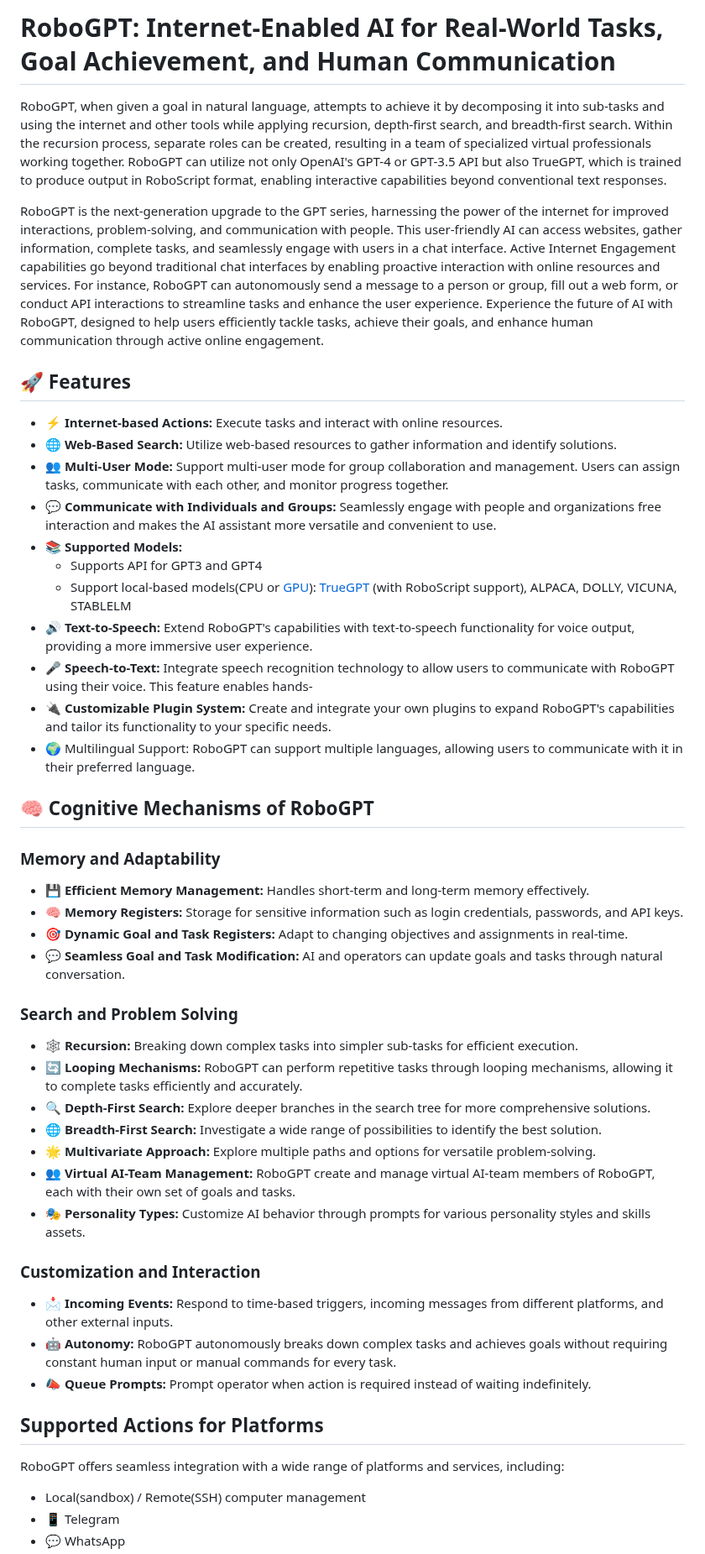
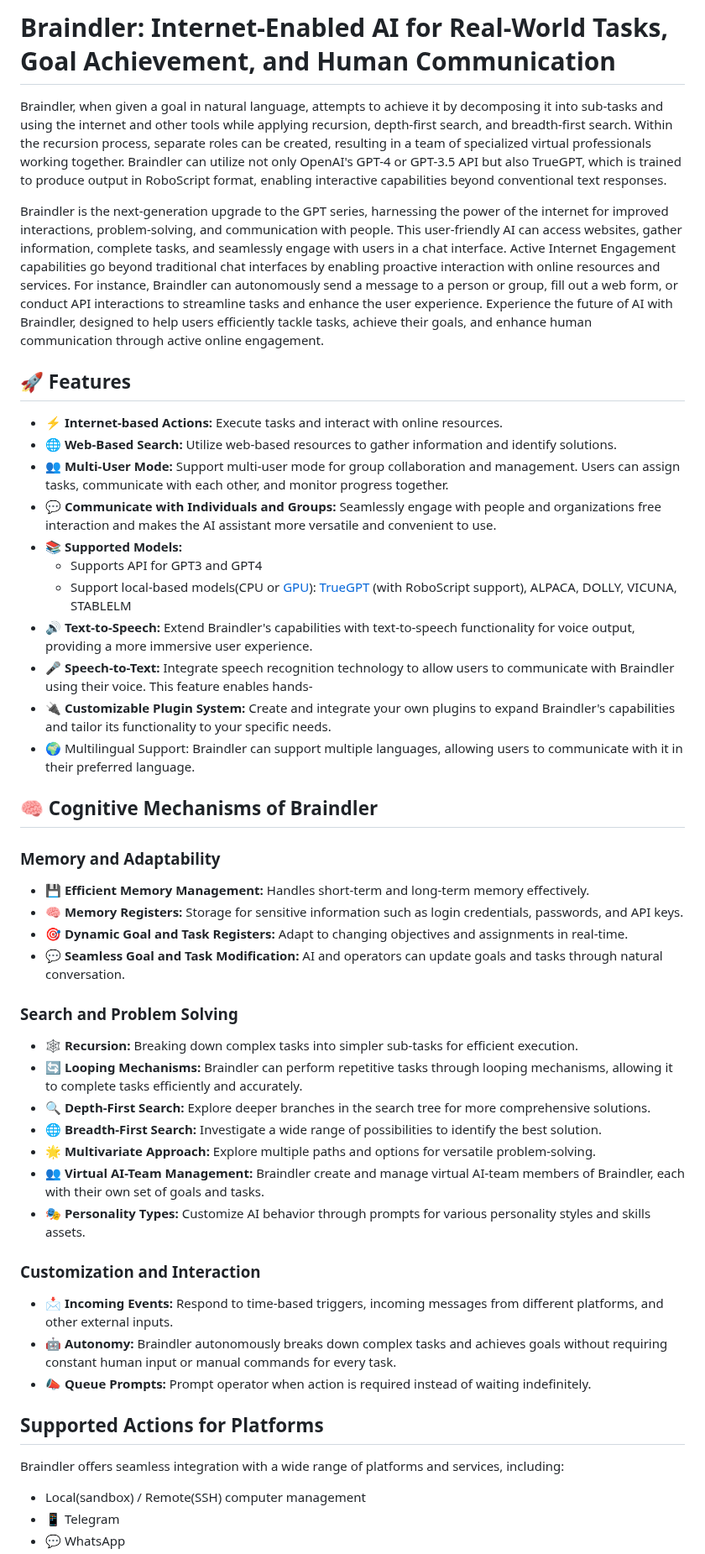
Before and after one commit to nativemindnet/Braindler, a Markdown page: README.md, the part around one of its changes. Shown at 84% size. GitHub-like rendering.

```diff
--- a/README.md
+++ b/README.md
@@ -1,11 +1,11 @@
-# RoboGPT: Internet-Enabled AI for Real-World Tasks, Goal Achievement, and Human Communication
+# Braindler: Internet-Enabled AI for Real-World Tasks, Goal Achievement, and Human Communication
 
-RoboGPT, when given a goal in natural language, attempts to achieve it by decomposing it into sub-tasks and using the internet and other tools while applying recursion, depth-first search, and breadth-first search. Within the recursion process, separate roles can be created, resulting in a team of specialized virtual professionals working together. RoboGPT can utilize not only OpenAI's GPT-4 or GPT-3.5 API but also TrueGPT, which is trained to produce output in RoboScript format, enabling interactive capabilities beyond conventional text responses.
+Braindler, when given a goal in natural language, attempts to achieve it by decomposing it into sub-tasks and using the internet and other tools while applying recursion, depth-first search, and breadth-first search. Within the recursion process, separate roles can be created, resulting in a team of specialized virtual professionals working together. Braindler can utilize not only OpenAI's GPT-4 or GPT-3.5 API but also TrueGPT, which is trained to produce output in RoboScript format, enabling interactive capabilities beyond conventional text responses.
 
 
-RoboGPT is the next-generation upgrade to the GPT series, harnessing the power of the internet for improved interactions, problem-solving, and communication with people. This user-friendly AI can access websites, gather information, complete tasks, and seamlessly engage with users in a chat interface.
-Active Internet Engagement capabilities go beyond traditional chat interfaces by enabling proactive interaction with online resources and services. For instance, RoboGPT can autonomously send a message to a person or group, fill out a web form, or conduct API interactions to streamline tasks and enhance the user experience.
-Experience the future of AI with RoboGPT, designed to help users efficiently tackle tasks, achieve their goals, and enhance human communication through active online engagement.
+Braindler is the next-generation upgrade to the GPT series, harnessing the power of the internet for improved interactions, problem-solving, and communication with people. This user-friendly AI can access websites, gather information, complete tasks, and seamlessly engage with users in a chat interface.
+Active Internet Engagement capabilities go beyond traditional chat interfaces by enabling proactive interaction with online resources and services. For instance, Braindler can autonomously send a message to a person or group, fill out a web form, or conduct API interactions to streamline tasks and enhance the user experience.
+Experience the future of AI with Braindler, designed to help users efficiently tackle tasks, achieve their goals, and enhance human communication through active online engagement.
 
 ## 🚀 Features
 - ⚡ **Internet-based Actions:** Execute tasks and interact with online resources.
@@ -15,13 +15,13 @@ Experience the future of AI with RoboGPT, designed to help users efficiently tac
 free interaction and makes the AI assistant more versatile and convenient to use.
 - 📚 **Supported Models:**
   - Supports API for GPT3 and GPT4
-  - Support local-based models(CPU or [GPU](https://github.com/fulldome-pro/RoboGPT-GPU-LM-Endpoint)): [TrueGPT](https://github.com/truegpt/TrueGPT) (with RoboScript support), ALPACA, DOLLY, VICUNA, STABLELM
-- 🔊 **Text-to-Speech:** Extend RoboGPT's capabilities with text-to-speech functionality for voice output, providing a more immersive user experience.
-- 🎤 **Speech-to-Text:** Integrate speech recognition technology to allow users to communicate with RoboGPT using their voice. This feature enables hands-
-- 🔌 **Customizable Plugin System:** Create and integrate your own plugins to expand RoboGPT's capabilities and tailor its functionality to your specific needs.
-- 🌍 Multilingual Support: RoboGPT can support multiple languages, allowing users to communicate with it in their preferred language.
+  - Support local-based models(CPU or [GPU](https://github.com/nativemindnet/Braindler-GPU-LM-Endpoint)): [TrueGPT](https://github.com/nativemindnet/TrueGPT) (with RoboScript support), ALPACA, DOLLY, VICUNA, STABLELM
+- 🔊 **Text-to-Speech:** Extend Braindler's capabilities with text-to-speech functionality for voice output, providing a more immersive user experience.
+- 🎤 **Speech-to-Text:** Integrate speech recognition technology to allow users to communicate with Braindler using their voice. This feature enables hands-
+- 🔌 **Customizable Plugin System:** Create and integrate your own plugins to expand Braindler's capabilities and tailor its functionality to your specific needs.
+- 🌍 Multilingual Support: Braindler can support multiple languages, allowing users to communicate with it in their preferred language.
 
-## 🧠 Cognitive Mechanisms of RoboGPT
+## 🧠 Cognitive Mechanisms of Braindler
 
 ### Memory and Adaptability
 - 💾 **Efficient Memory Management:** Handles short-term and long-term memory effectively.
@@ -31,22 +31,22 @@ free interaction and makes the AI assistant more versatile and convenient to use
 
 ### Search and Problem Solving
 - 🕸️ **Recursion:** Breaking down complex tasks into simpler sub-tasks for efficient execution.
-- 🔄 **Looping Mechanisms:** RoboGPT can perform repetitive tasks through looping mechanisms, allowing it to complete tasks efficiently and accurately.
+- 🔄 **Looping Mechanisms:** Braindler can perform repetitive tasks through looping mechanisms, allowing it to complete tasks efficiently and accurately.
 - 🔍 **Depth-First Search:** Explore deeper branches in the search tree for more comprehensive solutions.
 - 🌐 **Breadth-First Search:** Investigate a wide range of possibilities to identify the best solution.
 - 🌟 **Multivariate Approach:** Explore multiple paths and options for versatile problem-solving.
-- 👥 **Virtual AI-Team Management:** RoboGPT create and manage virtual AI-team members of RoboGPT, each with their own set of goals and tasks.
+- 👥 **Virtual AI-Team Management:** Braindler create and manage virtual AI-team members of Braindler, each with their own set of goals and tasks.
 - 🎭 **Personality Types:** Customize AI behavior through prompts for various personality styles and skills assets.
 
 ### Customization and Interaction
 - 📩 **Incoming Events:** Respond to time-based triggers, incoming messages from different platforms, and other external inputs.
-- 🤖 **Autonomy:** RoboGPT autonomously breaks down complex tasks and achieves goals without requiring constant human input or manual commands for every task.
+- 🤖 **Autonomy:** Braindler autonomously breaks down complex tasks and achieves goals without requiring constant human input or manual commands for every task.
 - 📣 **Queue Prompts:** Prompt operator when action is required instead of waiting indefinitely.
 
 
 ## Supported Actions for Platforms
 
-RoboGPT offers seamless integration with a wide range of platforms and services, including:
+Braindler offers seamless integration with a wide range of platforms and services, including:
 - Local(sandbox) / Remote(SSH) computer management
 - 📱 Telegram
 - 💬 WhatsApp
```
Also changed, not shown: other parts of README.md (+40 -40 lines).
